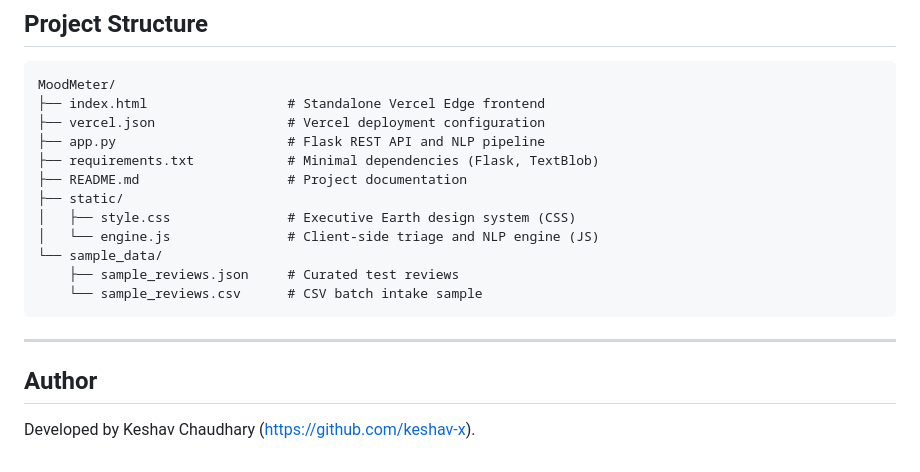
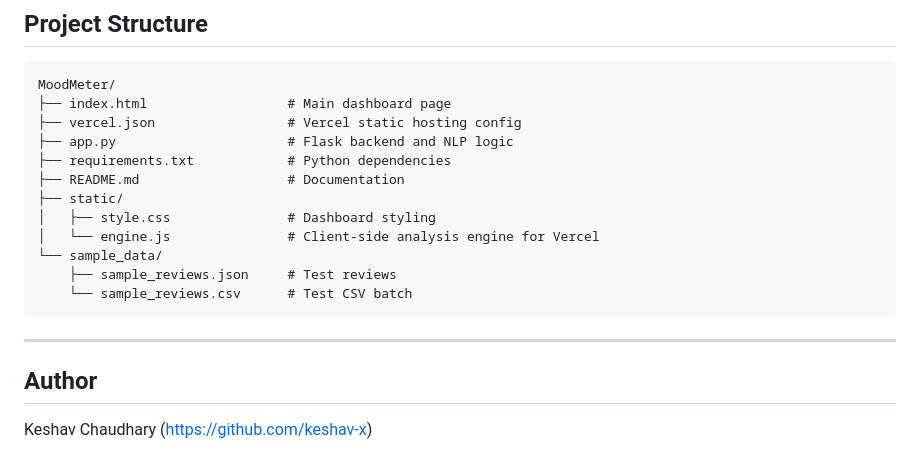
Before and after one commit to keshav-x/MoodMeter, a Markdown page: README.md, the part around one of its changes. GitHub-like rendering.

````diff
--- a/README.md
+++ b/README.md
@@ -171,21 +116,21 @@ Vercel serves index.html and static files directly from its global Edge network.
 
 ```
 MoodMeter/
-├── index.html                  # Standalone Vercel Edge frontend
-├── vercel.json                 # Vercel deployment configuration
-├── app.py                      # Flask REST API and NLP pipeline
-├── requirements.txt            # Minimal dependencies (Flask, TextBlob)
-├── README.md                   # Project documentation
+├── index.html                  # Main dashboard page
+├── vercel.json                 # Vercel static hosting config
+├── app.py                      # Flask backend and NLP logic
+├── requirements.txt            # Python dependencies
+├── README.md                   # Documentation
 ├── static/
-│   ├── style.css               # Executive Earth design system (CSS)
-│   └── engine.js               # Client-side triage and NLP engine (JS)
+│   ├── style.css               # Dashboard styling
+│   └── engine.js               # Client-side analysis engine for Vercel
 └── sample_data/
-    ├── sample_reviews.json     # Curated test reviews
-    └── sample_reviews.csv      # CSV batch intake sample
+    ├── sample_reviews.json     # Test reviews
+    └── sample_reviews.csv      # Test CSV batch
 ```
 
 ---
 
 ## Author
 
-Developed by Keshav Chaudhary (https://github.com/keshav-x).
+Keshav Chaudhary (https://github.com/keshav-x)
````
Also changed, not shown: other parts of README.md (+53 -108 lines).
